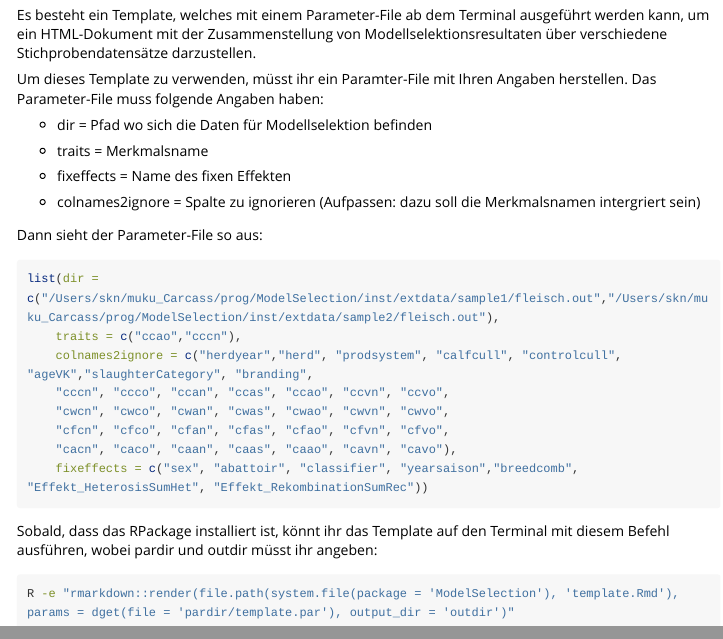
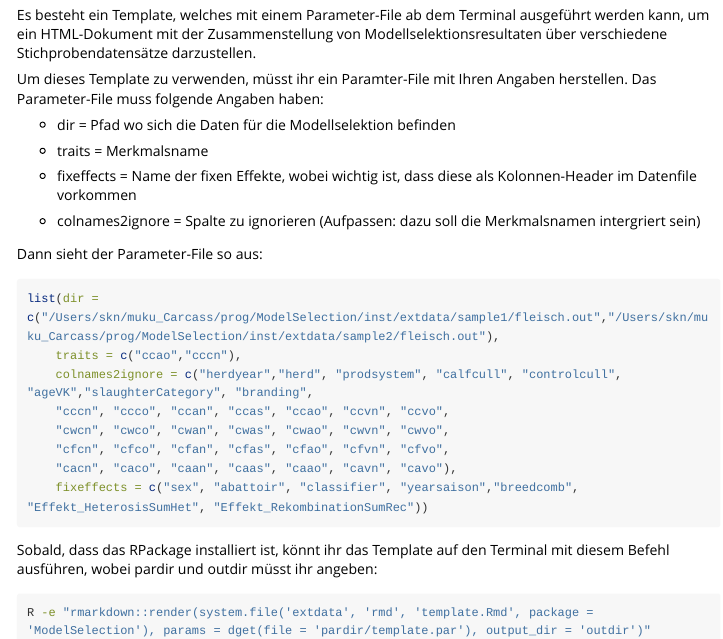
Before and after one commit to sknqualitasag/ModelSelection, an R Markdown document (vignettes/carcass_collect_stepAIC_results.Rmd): the page in a window 1100 px wide, from 1510 px down, and a second part further down, joined at a grey line. Rendered offline with R 4.5, knitr and Pandoc, with nearby package versions; some code elsewhere in the file could not run offline; long lines of code are wrapped.

Commit message:
Anpassung des Aufrufs der Funktion von der Kommandozeile aus

````diff
--- a/vignettes/carcass_collect_stepAIC_results.Rmd
+++ b/vignettes/carcass_collect_stepAIC_results.Rmd
@@ -81,11 +81,11 @@ Es besteht ein Template, welches mit einem Parameter-File ab dem Terminal ausgef
 
 Um dieses Template zu verwenden, müsst ihr ein Paramter-File mit Ihren Angaben herstellen. Das Parameter-File muss folgende Angaben haben:
 
-* dir = Pfad wo sich die Daten für Modellselektion befinden
+* dir = Pfad wo sich die Daten für die Modellselektion befinden
 
 * traits = Merkmalsname
 
-* fixeffects = Name des fixen Effekten
+* fixeffects = Name der fixen Effekte, wobei wichtig ist, dass diese als Kolonnen-Header im Datenfile vorkommen
 
 * colnames2ignore = Spalte zu ignorieren (Aufpassen: dazu soll die Merkmalsnamen intergriert sein)
 
@@ -105,5 +105,5 @@ list(dir = c("/Users/skn/muku_Carcass/prog/ModelSelection/inst/extdata/sample1/f
 Sobald, dass das RPackage installiert ist, könnt ihr das Template auf den Terminal mit diesem Befehl ausführen, wobei pardir und outdir müsst ihr angeben:
 
 ```{bash, eval=FALSE}
-R -e "rmarkdown::render(file.path(system.file(package = 'ModelSelection'), 'template.Rmd'), params = dget(file = 'pardir/template.par'), output_dir = 'outdir')"
+R -e "rmarkdown::render(system.file('extdata', 'rmd', 'template.Rmd', package = 'ModelSelection'), params = dget(file = 'pardir/template.par'), output_dir = 'outdir')"
 ```
````
Also changed, not shown: 1 other file.
